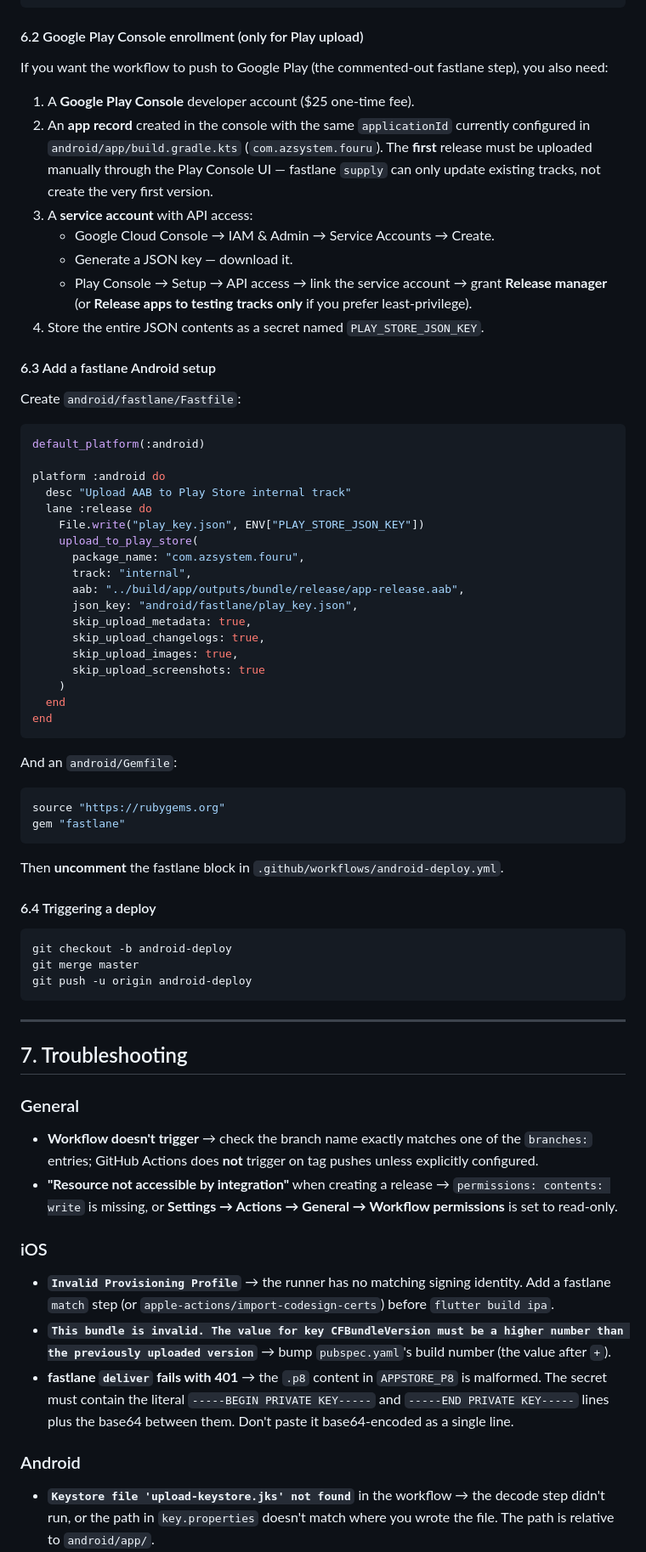
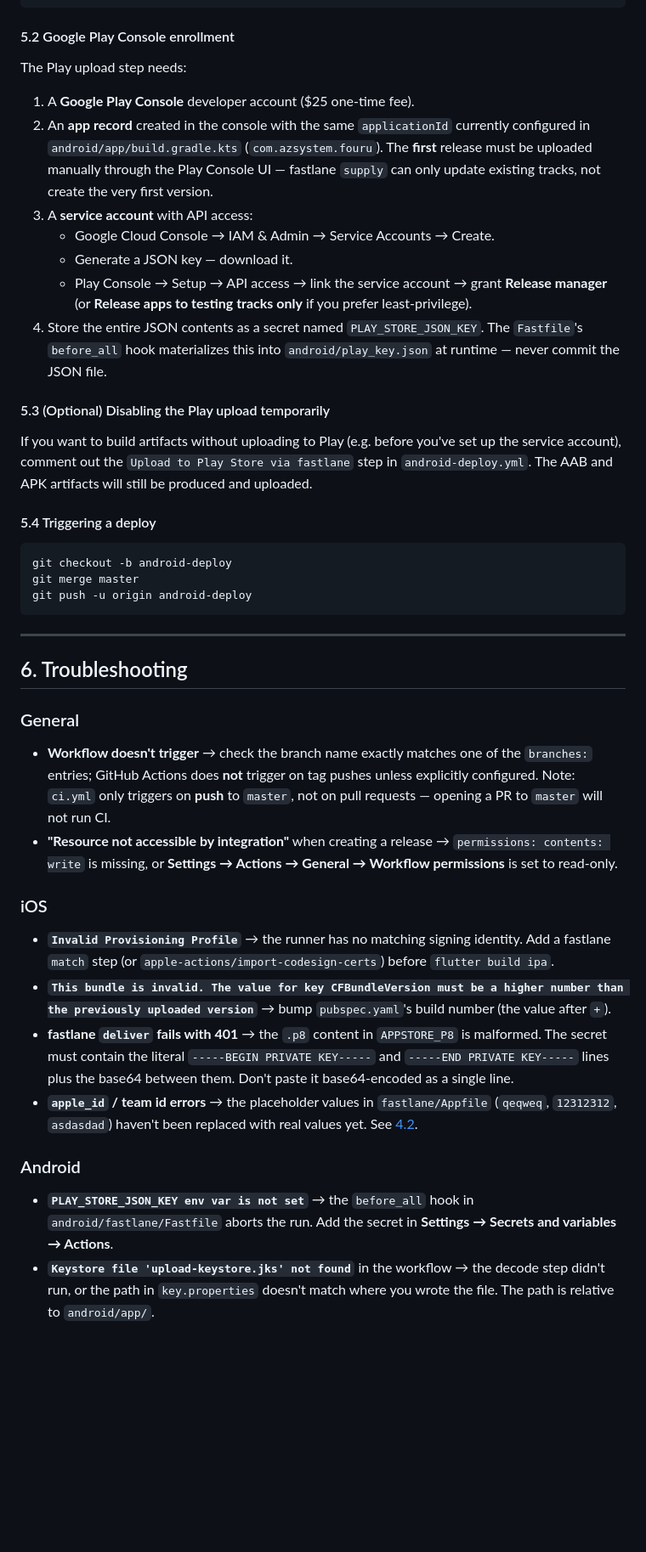
Before and after one commit to hopps02/E-commerce, a Markdown page: doc/guides/CI_CD.md, the part around one of its changes. Shown at 85% size. Rendered like a GitHub page; blank space fills up the shorter version.

````diff
--- a/doc/guides/CI_CD.md
+++ b/doc/guides/CI_CD.md
@@ -424,10 +449,9 @@ materializes the keystore + `key.properties` on disk:
     EOF
 ```
 
-#### 6.2 Google Play Console enrollment (only for Play upload)
+#### 5.2 Google Play Console enrollment
 
-If you want the workflow to push to Google Play (the commented-out fastlane
-step), you also need:
+The Play upload step needs:
 
 1. A **Google Play Console** developer account ($25 one-time fee).
 2. An **app record** created in the console with the same `applicationId`
@@ -442,42 +466,17 @@ step), you also need:
      **Release manager** (or **Release apps to testing tracks only** if you
      prefer least-privilege).
 4. Store the entire JSON contents as a secret named `PLAY_STORE_JSON_KEY`.
+   The `Fastfile`'s `before_all` hook materializes this into
+   `android/play_key.json` at runtime — never commit the JSON file.
 
-#### 6.3 Add a fastlane Android setup
+#### 5.3 (Optional) Disabling the Play upload temporarily
 
-Create `android/fastlane/Fastfile`:
+If you want to build artifacts without uploading to Play (e.g. before you've
+set up the service account), comment out the
+`Upload to Play Store via fastlane` step in `android-deploy.yml`. The AAB and
+APK artifacts will still be produced and uploaded.
 
-```ruby
-default_platform(:android)
-
-platform :android do
-  desc "Upload AAB to Play Store internal track"
-  lane :release do
-    File.write("play_key.json", ENV["PLAY_STORE_JSON_KEY"])
-    upload_to_play_store(
-      package_name: "com.azsystem.fouru",
-      track: "internal",
-      aab: "../build/app/outputs/bundle/release/app-release.aab",
-      json_key: "android/fastlane/play_key.json",
-      skip_upload_metadata: true,
-      skip_upload_changelogs: true,
-      skip_upload_images: true,
-      skip_upload_screenshots: true
-    )
-  end
-end
-```
-
-And an `android/Gemfile`:
-
-```ruby
-source "https://rubygems.org"
-gem "fastlane"
-```
-
-Then **uncomment** the fastlane block in `.github/workflows/android-deploy.yml`.
-
-#### 6.4 Triggering a deploy
+#### 5.4 Triggering a deploy
 
 ```powershell
 git checkout -b android-deploy
@@ -487,13 +486,14 @@ git push -u origin android-deploy
 
 ---
 
-## 7. Troubleshooting
+## 6. Troubleshooting
 
 ### General
 
 - **Workflow doesn't trigger** → check the branch name exactly matches one of
   the `branches:` entries; GitHub Actions does **not** trigger on tag pushes
-  unless explicitly configured.
+  unless explicitly configured. Note: `ci.yml` only triggers on **push** to
+  `master`, not on pull requests — opening a PR to `master` will not run CI.
 - **"Resource not accessible by integration"** when creating a release →
   `permissions: contents: write` is missing, or **Settings → Actions →
   General → Workflow permissions** is set to read-only.
@@ -510,9 +510,15 @@ git push -u origin android-deploy
   is malformed. The secret must contain the literal `-----BEGIN PRIVATE
   KEY-----` and `-----END PRIVATE KEY-----` lines plus the base64 between
   them. Don't paste it base64-encoded as a single line.
+- **`apple_id` / team id errors** → the placeholder values in
+  `fastlane/Appfile` (`qeqweq`, `12312312`, `asdasdad`) haven't been replaced
+  with real values yet. See [4.2](#42-an-app-record-in-app-store-connect).
 
 ### Android
 
+- **`PLAY_STORE_JSON_KEY env var is not set`** → the `before_all` hook in
+  `android/fastlane/Fastfile` aborts the run. Add the secret in
+  **Settings → Secrets and variables → Actions**.
 - **`Keystore file 'upload-keystore.jks' not found`** in the workflow → the
   decode step didn't run, or the path in `key.properties` doesn't match where
   you wrote the file. The path is relative to `android/app/`.
````
Also changed, not shown: other parts of doc/guides/CI_CD.md (+133 -108 lines).
